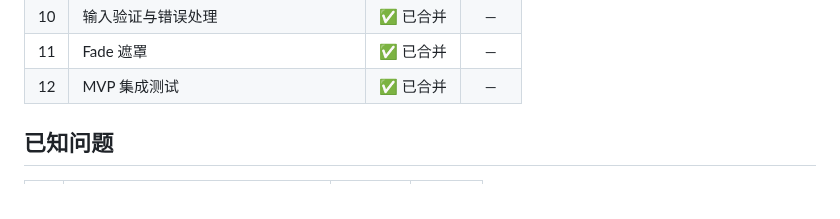
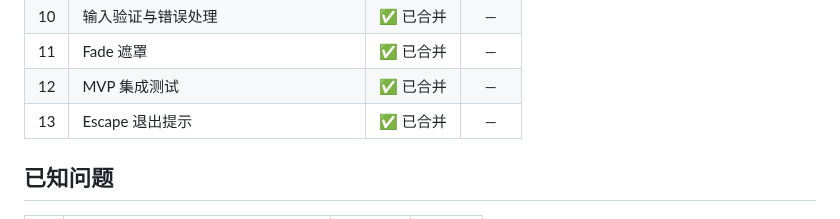
Before and after one commit to devvi/agent-game-test, a Markdown page: docs/PROJECT.md, the part around the change. Drawn GitHub-style.

Commit message:
docs: update PROJECT.md for Escape to quit (#200)

```diff
--- a/docs/PROJECT.md
+++ b/docs/PROJECT.md
@@ -83,6 +83,7 @@ flowchart LR
 | 10 | 输入验证与错误处理 | ✅ 已合并 | — |
 | 11 | Fade 遮罩 | ✅ 已合并 | — |
 | 12 | MVP 集成测试 | ✅ 已合并 | — |
+| 13 | Escape 退出提示 | ✅ 已合并 | — |
 
 ## 已知问题
 
```
